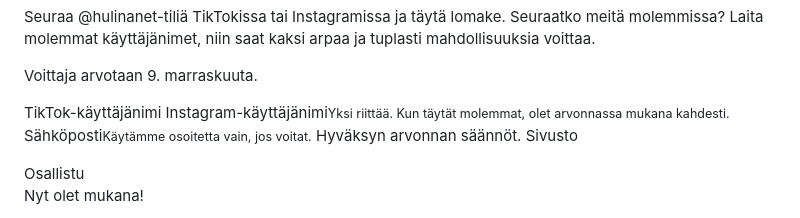
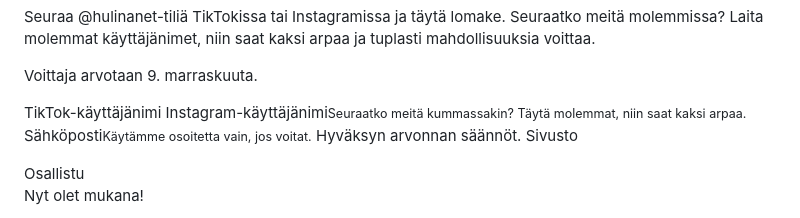
Before and after one commit to eemelidegen/Viihdesivusto, a Markdown page: src/arvonta.md, the part around the change. Drawn GitHub-style.

Commit message:
Arvonta: uusi ohjeteksti lomakkeeseen
Co-Authored-By: Claude Opus 5.5 <noreply@anthropic.com>
Claude-Session: https://claude.ai/code/session_01KGmcof2mdoQjJCWbt8Q3Vf

```diff
--- a/src/arvonta.md
+++ b/src/arvonta.md
@@ -15,7 +15,7 @@ description: Osallistu Hulinan arvontaan ja voita Apple AirPods 5 -kuulokkeet. A
 
   <form class="raffle__form" id="raffleForm" novalidate>
     <label>TikTok-käyttäjänimi<input name="tiktok" maxlength="41" autocapitalize="off" autocomplete="off" spellcheck="false" placeholder="@"></label>
-    <label>Instagram-käyttäjänimi<input name="instagram" maxlength="41" autocapitalize="off" autocomplete="off" spellcheck="false" placeholder="@"><small>Yksi riittää. Kun täytät molemmat, olet arvonnassa mukana kahdesti.</small></label>
+    <label>Instagram-käyttäjänimi<input name="instagram" maxlength="41" autocapitalize="off" autocomplete="off" spellcheck="false" placeholder="@"><small>Seuraatko meitä kummassakin? Täytä molemmat, niin saat kaksi arpaa.</small></label>
     <label>Sähköposti<input type="email" name="email" required maxlength="120" autocomplete="email"><small>Käytämme osoitetta vain, jos voitat.</small></label>
     <label class="raffle__check"><input type="checkbox" name="saannot" required><span>Hyväksyn arvonnan säännöt.</span></label>
     <label class="raffle__hp" aria-hidden="true">Sivusto<input name="sivusto" tabindex="-1" autocomplete="off"></label>
```
